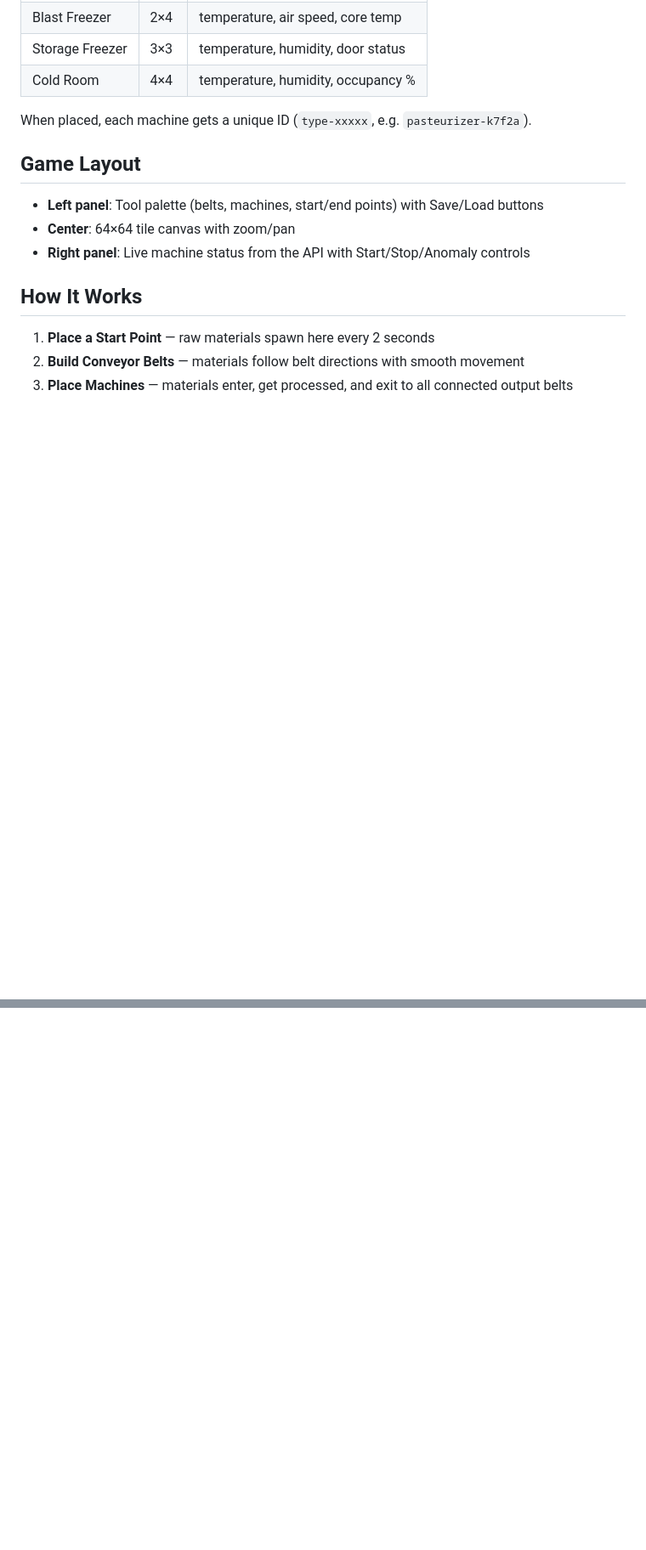
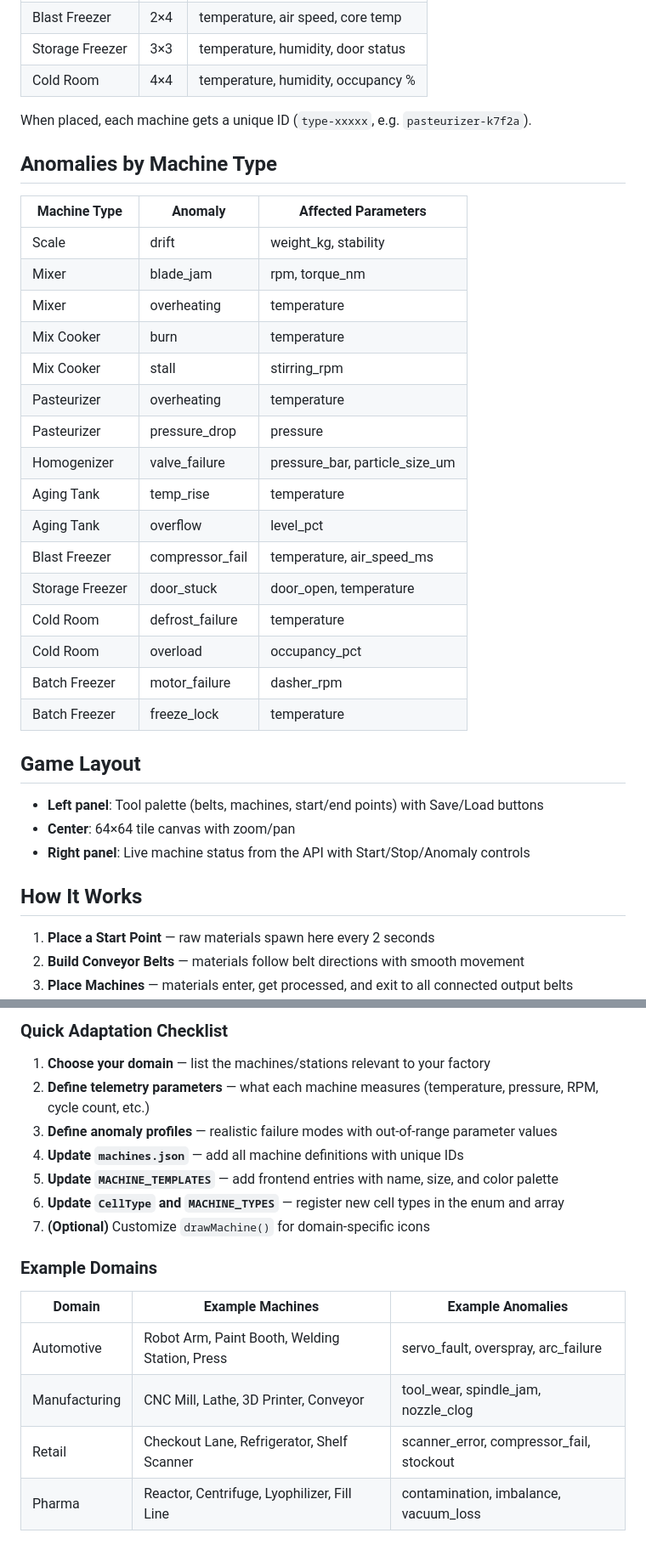
Before and after one commit to angandin/gelatai-factory, a Markdown page: README.md, 2 parts joined by grey strips. Shown at 85% size. GitHub-like rendering; blank space fills up the shorter version.

```diff
--- a/README.md
+++ b/README.md
@@ -52,6 +52,27 @@ Each machine has unique telemetry parameters and anomaly profiles:
 
 When placed, each machine gets a unique ID (`type-xxxxx`, e.g. `pasteurizer-k7f2a`).
 
+## Anomalies by Machine Type
+
+| Machine Type | Anomaly | Affected Parameters |
+|--------------|---------|---------------------|
+| Scale | drift | weight_kg, stability |
+| Mixer | blade_jam | rpm, torque_nm |
+| Mixer | overheating | temperature |
+| Mix Cooker | burn | temperature |
+| Mix Cooker | stall | stirring_rpm |
+| Pasteurizer | overheating | temperature |
+| Pasteurizer | pressure_drop | pressure |
+| Homogenizer | valve_failure | pressure_bar, particle_size_um |
+| Aging Tank | temp_rise | temperature |
+| Aging Tank | overflow | level_pct |
+| Blast Freezer | compressor_fail | temperature, air_speed_ms |
+| Storage Freezer | door_stuck | door_open, temperature |
+| Cold Room | defrost_failure | temperature |
+| Cold Room | overload | occupancy_pct |
+| Batch Freezer | motor_failure | dasher_rpm |
+| Batch Freezer | freeze_lock | temperature |
+
 ## Game Layout
 
 - **Left panel**: Tool palette (belts, machines, start/end points) with Save/Load buttons
@@ -105,0 +190,18 @@ The Bicep template (`infra/main.bicep`) provisions:
+### Quick Adaptation Checklist
+
+1. **Choose your domain** — list the machines/stations relevant to your factory
+2. **Define telemetry parameters** — what each machine measures (temperature, pressure, RPM, cycle count, etc.)
+3. **Define anomaly profiles** — realistic failure modes with out-of-range parameter values
+4. **Update `machines.json`** — add all machine definitions with unique IDs
+5. **Update `MACHINE_TEMPLATES`** — add frontend entries with name, size, and color palette
+6. **Update `CellType` and `MACHINE_TYPES`** — register new cell types in the enum and array
+7. **(Optional)** Customize `drawMachine()` for domain-specific icons
+
+### Example Domains
+
+| Domain | Example Machines | Example Anomalies |
+|--------|-----------------|-------------------|
+| Automotive | Robot Arm, Paint Booth, Welding Station, Press | servo_fault, overspray, arc_failure |
+| Manufacturing | CNC Mill, Lathe, 3D Printer, Conveyor | tool_wear, spindle_jam, nozzle_clog |
+| Retail | Checkout Lane, Refrigerator, Shelf Scanner | scanner_error, compressor_fail, stockout |
+| Pharma | Reactor, Centrifuge, Lyophilizer, Fill Line | contamination, imbalance, vacuum_loss |
```
Also changed, not shown: other parts of README.md (+63 -0 lines).
